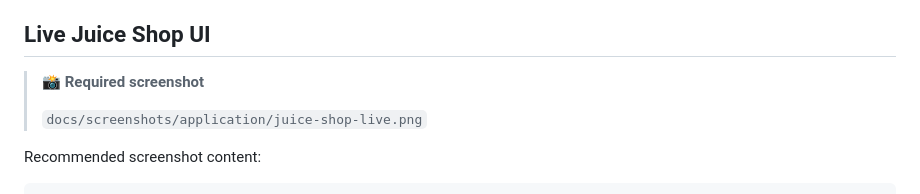
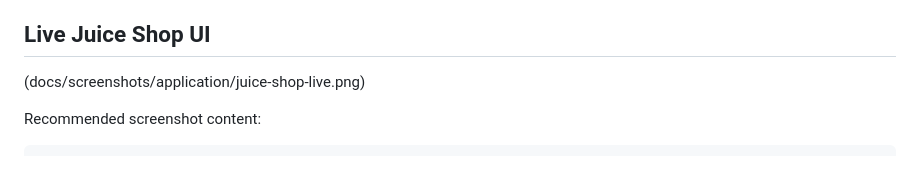
Before and after one commit to ghodkevrushabh/cloudoptima-devsecops-cicd-project, a Markdown page: README.md, the part around the change. Rendered like a GitHub page; blank space fills up the shorter version.

Commit message:
Fix screenshot link in README
Updated screenshot link format in README.md.

```diff
--- a/README.md
+++ b/README.md
@@ -668,9 +668,7 @@ The repository should show that Juice Shop is not merely a diagram component —
 
 ## Live Juice Shop UI
 
-> 📸 **Required screenshot**
->
-> `docs/screenshots/application/juice-shop-live.png`
+(docs/screenshots/application/juice-shop-live.png)
 
 Recommended screenshot content:
 
```
